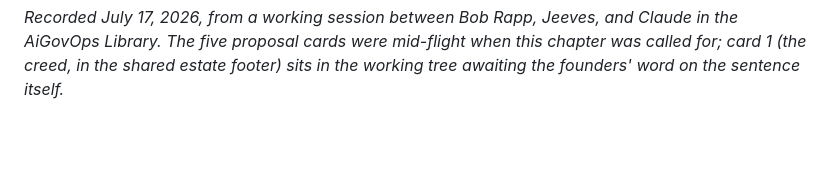
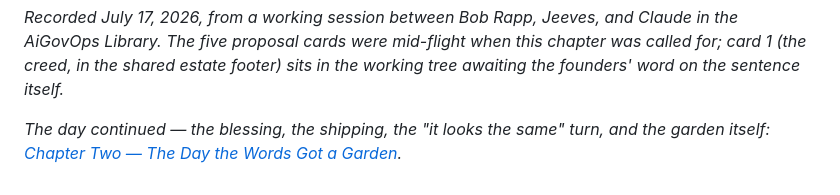
Before and after one commit to aigovops-foundation/aigovops-library-june-ken-bob, a Markdown page: plan/book/when-creation-is-cheap-ch1.md, the part around the change. GitHub-like rendering; blank space fills up the shorter version.

Commit message:
docs(book): chapter two — the day the words got a garden (full record of the build day, ch1 pointer added)
Co-Authored-By: Claude Fable 5 <noreply@anthropic.com>

```diff
--- a/plan/book/when-creation-is-cheap-ch1.md
+++ b/plan/book/when-creation-is-cheap-ch1.md
@@ -179,3 +179,6 @@ nothing, holding the meaning is the whole job.
 the AiGovOps Library. The five proposal cards were mid-flight when this chapter was
 called for; card 1 (the creed, in the shared estate footer) sits in the working tree
 awaiting the founders' word on the sentence itself.*
+
+*The day continued — the blessing, the shipping, the "it looks the same" turn, and the
+garden itself: [Chapter Two — The Day the Words Got a Garden](when-creation-is-cheap-ch2.md).*
```
Also changed, not shown: plan/book/when-creation-is-cheap-ch2.md (added, +132 -0 lines).
